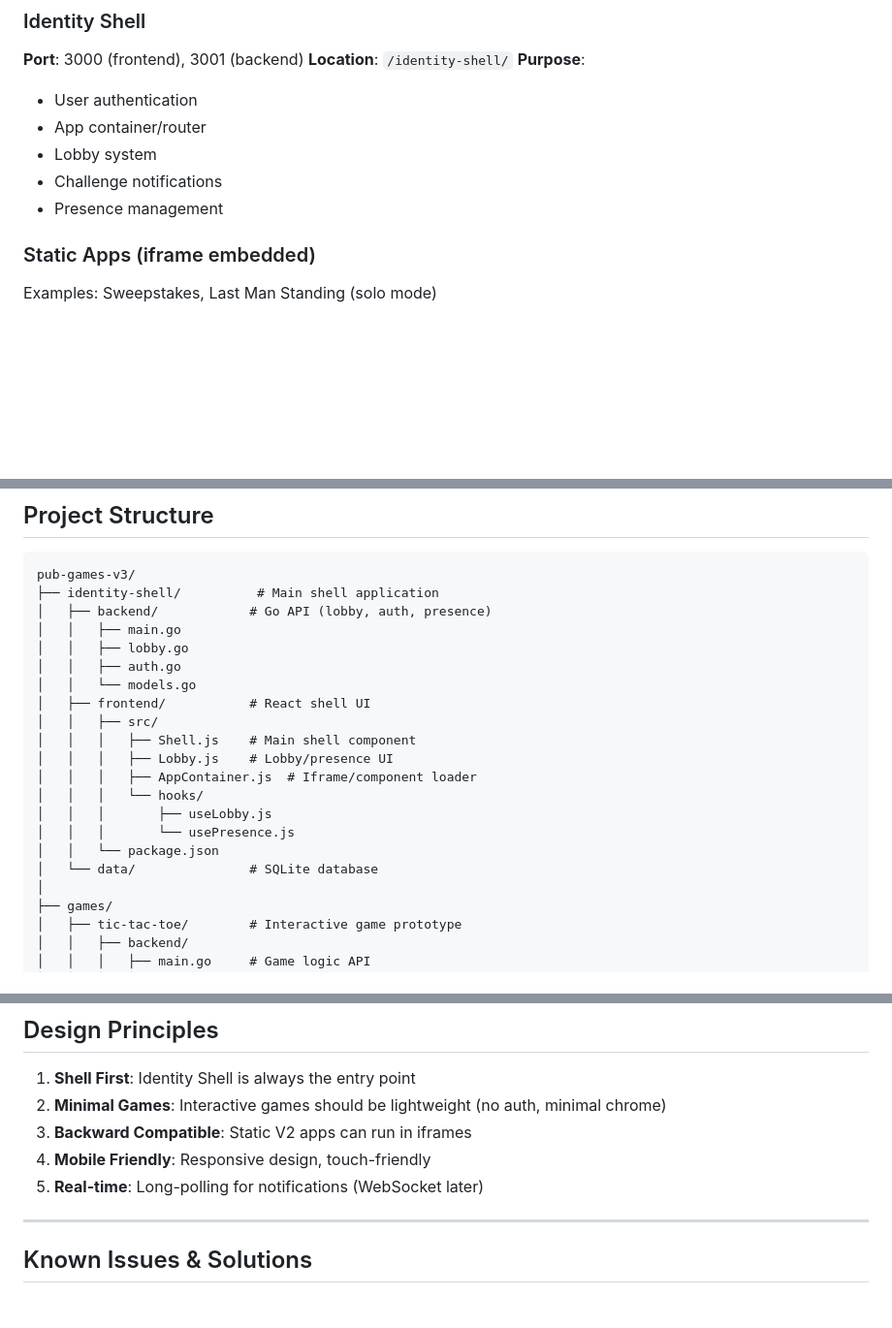
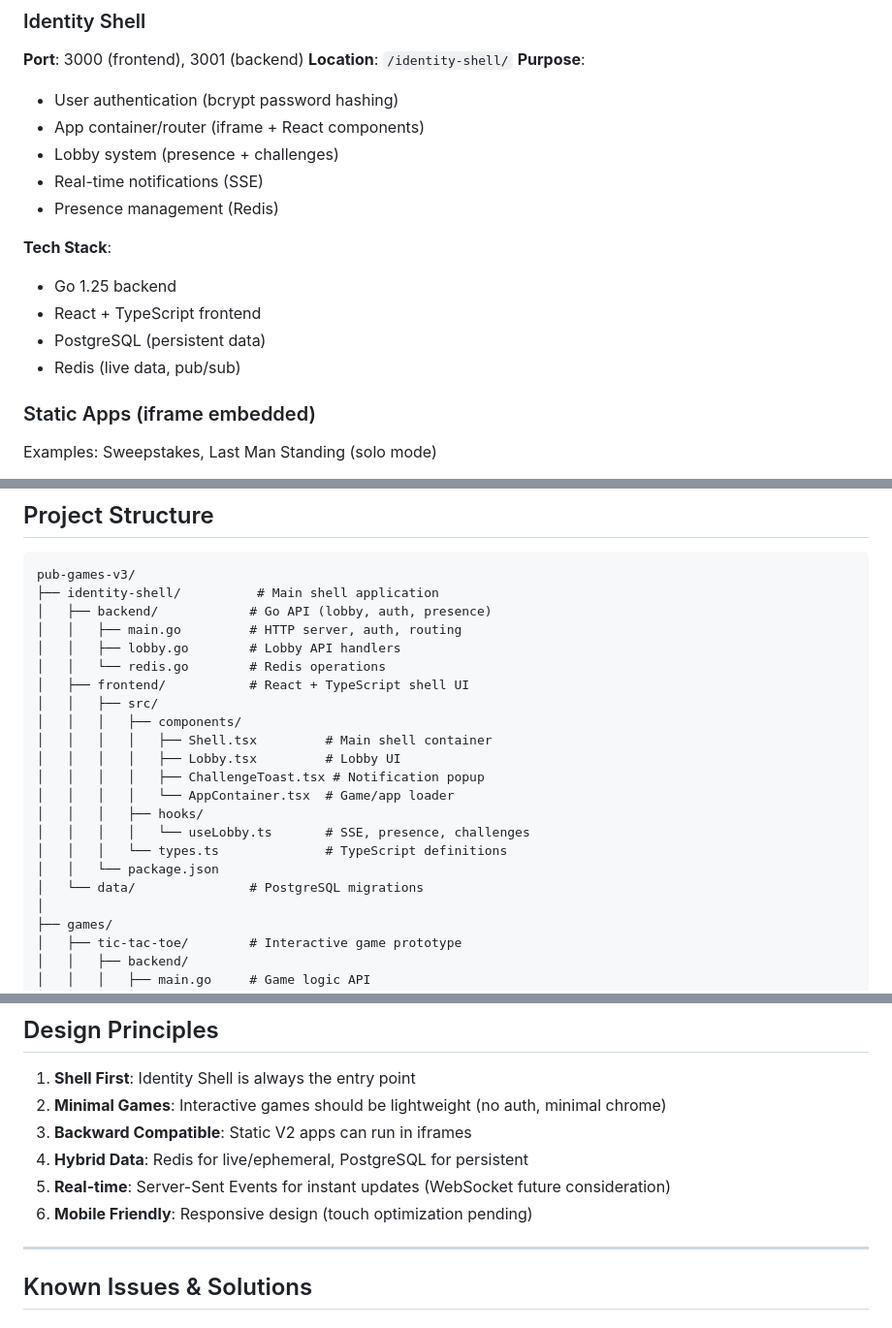
Before and after one commit to achgithub/pub-games-v3, a Markdown page: README.md, 3 parts joined by grey strips. Shown at 97% size. Rendered like a GitHub page; blank space fills up the shorter version.

```diff
--- a/README.md
+++ b/README.md
@@ -54,11 +57,17 @@ PubGames V3 introduces a **shell architecture** where the Identity Service acts
 **Port**: 3000 (frontend), 3001 (backend)
 **Location**: `/identity-shell/`
 **Purpose**:
-- User authentication
-- App container/router
-- Lobby system
-- Challenge notifications
-- Presence management
+- User authentication (bcrypt password hashing)
+- App container/router (iframe + React components)
+- Lobby system (presence + challenges)
+- Real-time notifications (SSE)
+- Presence management (Redis)
+
+**Tech Stack**:
+- Go 1.25 backend
+- React + TypeScript frontend
+- PostgreSQL (persistent data)
+- Redis (live data, pub/sub)
 
 ### Static Apps (iframe embedded)
 Examples: Sweepstakes, Last Man Standing (solo mode)
@@ -80,20 +89,21 @@ Examples: Tic-Tac-Toe, Chess, Checkers
 pub-games-v3/
 ├── identity-shell/          # Main shell application
 │   ├── backend/            # Go API (lobby, auth, presence)
-│   │   ├── main.go
-│   │   ├── lobby.go
-│   │   ├── auth.go
-│   │   └── models.go
-│   ├── frontend/           # React shell UI
+│   │   ├── main.go         # HTTP server, auth, routing
+│   │   ├── lobby.go        # Lobby API handlers
+│   │   └── redis.go        # Redis operations
+│   ├── frontend/           # React + TypeScript shell UI
 │   │   ├── src/
-│   │   │   ├── Shell.js    # Main shell component
-│   │   │   ├── Lobby.js    # Lobby/presence UI
-│   │   │   ├── AppContainer.js  # Iframe/component loader
-│   │   │   └── hooks/
-│   │   │       ├── useLobby.js
-│   │   │       └── usePresence.js
+│   │   │   ├── components/
+│   │   │   │   ├── Shell.tsx         # Main shell container
+│   │   │   │   ├── Lobby.tsx         # Lobby UI
+│   │   │   │   ├── ChallengeToast.tsx # Notification popup
+│   │   │   │   └── AppContainer.tsx  # Game/app loader
+│   │   │   ├── hooks/
+│   │   │   │   └── useLobby.ts       # SSE, presence, challenges
+│   │   │   └── types.ts              # TypeScript definitions
 │   │   └── package.json
-│   └── data/               # SQLite database
+│   └── data/               # PostgreSQL migrations
 │
 ├── games/
 │   ├── tic-tac-toe/        # Interactive game prototype
@@ -228,8 +255,9 @@ npm start
 1. **Shell First**: Identity Shell is always the entry point
 2. **Minimal Games**: Interactive games should be lightweight (no auth, minimal chrome)
 3. **Backward Compatible**: Static V2 apps can run in iframes
-4. **Mobile Friendly**: Responsive design, touch-friendly
-5. **Real-time**: Long-polling for notifications (WebSocket later)
+4. **Hybrid Data**: Redis for live/ephemeral, PostgreSQL for persistent
+5. **Real-time**: Server-Sent Events for instant updates (WebSocket future consideration)
+6. **Mobile Friendly**: Responsive design (touch optimization pending)
 
 ---
 
```
Also changed, not shown: other parts of README.md (+44 -24 lines), SUMMARY.md (added, +121 -0 lines), TODO.md (added, +159 -0 lines).
